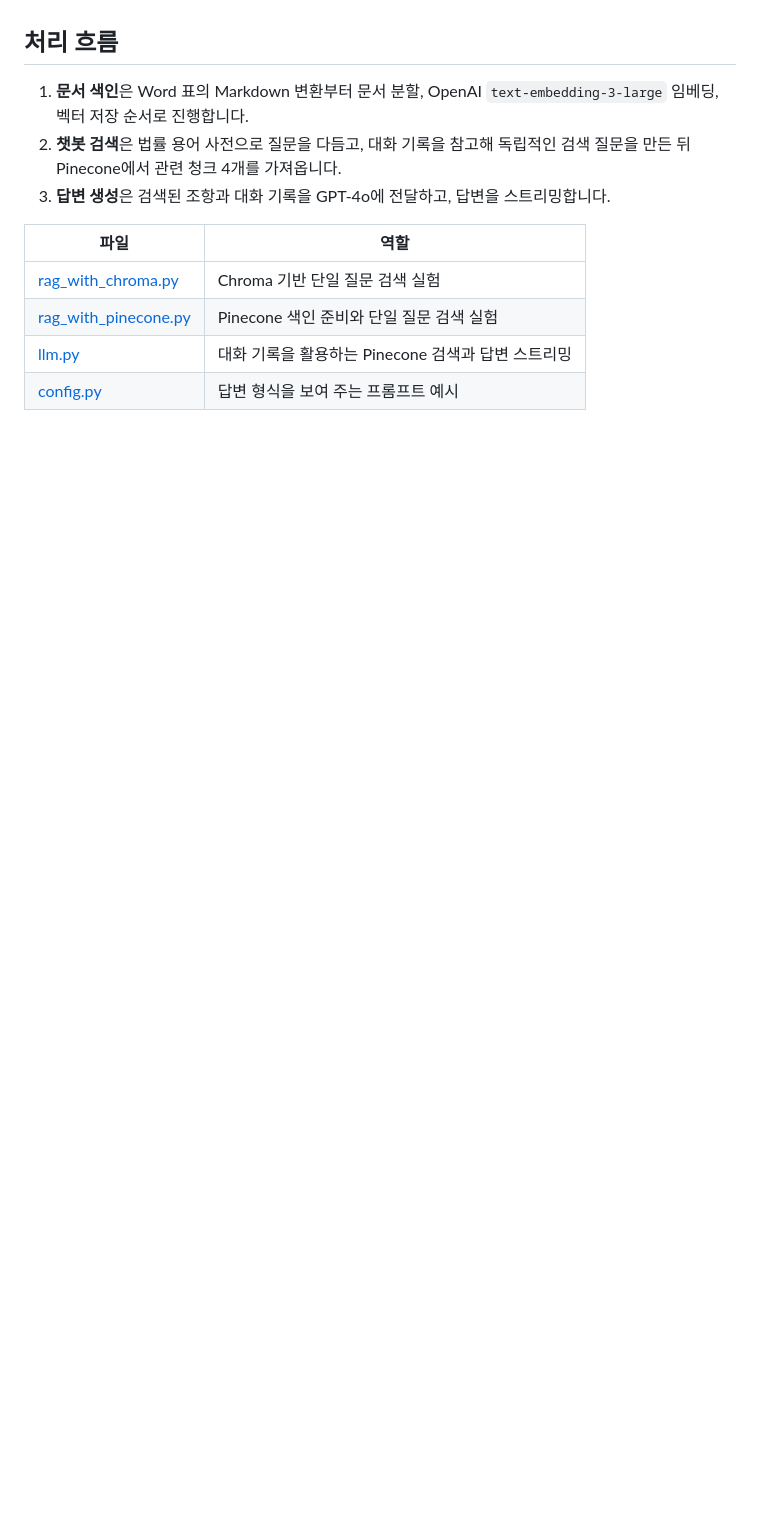
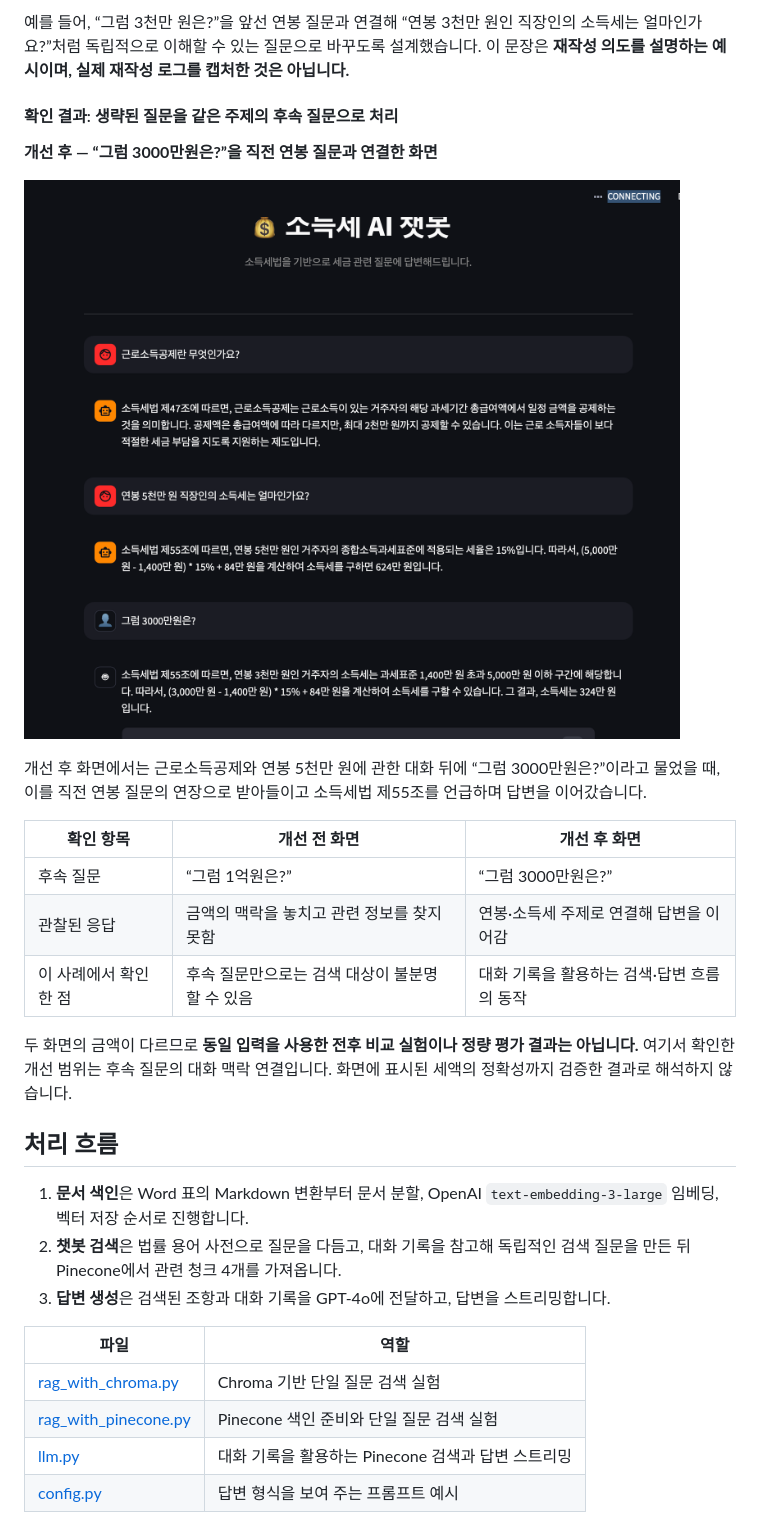
Before and after one commit to valentinho02/llm-application, a Markdown page: README.md, the part around one of its changes. Drawn GitHub-style; pictures changed too: docs/images/followup-after.png (added); blank space fills up the shorter version.

```diff
--- a/README.md
+++ b/README.md
@@ -16,3 +31,20 @@
+예를 들어, “그럼 3천만 원은?”을 앞선 연봉 질문과 연결해 “연봉 3천만 원인 직장인의 소득세는 얼마인가요?”처럼 독립적으로 이해할 수 있는 질문으로 바꾸도록 설계했습니다. 이 문장은 **재작성 의도를 설명하는 예시이며, 실제 재작성 로그를 캡처한 것은 아닙니다.**
+
+#### 확인 결과: 생략된 질문을 같은 주제의 후속 질문으로 처리
+
+**개선 후 — “그럼 3000만원은?”을 직전 연봉 질문과 연결한 화면**
+
+![개선 후: 근로소득공제와 연봉 5천만 원 질문 뒤에 그럼 3000만원은이라고 묻자 같은 주제의 답변을 이어가는 챗봇](docs/images/followup-after.png)
+
+개선 후 화면에서는 근로소득공제와 연봉 5천만 원에 관한 대화 뒤에 “그럼 3000만원은?”이라고 물었을 때, 이를 직전 연봉 질문의 연장으로 받아들이고 소득세법 제55조를 언급하며 답변을 이어갔습니다.
+
+| 확인 항목 | 개선 전 화면 | 개선 후 화면 |
+| --- | --- | --- |
+| 후속 질문 | “그럼 1억원은?” | “그럼 3000만원은?” |
+| 관찰된 응답 | 금액의 맥락을 놓치고 관련 정보를 찾지 못함 | 연봉·소득세 주제로 연결해 답변을 이어감 |
+| 이 사례에서 확인한 점 | 후속 질문만으로는 검색 대상이 불분명할 수 있음 | 대화 기록을 활용하는 검색·답변 흐름의 동작 |
+
+두 화면의 금액이 다르므로 **동일 입력을 사용한 전후 비교 실험이나 정량 평가 결과는 아닙니다.** 여기서 확인한 개선 범위는 후속 질문의 대화 맥락 연결입니다. 화면에 표시된 세액의 정확성까지 검증한 결과로 해석하지 않습니다.
 
 ## 처리 흐름
 
```
Also changed, not shown: other parts of README.md (+19 -2 lines), docs/images/followup-before.png (added).
